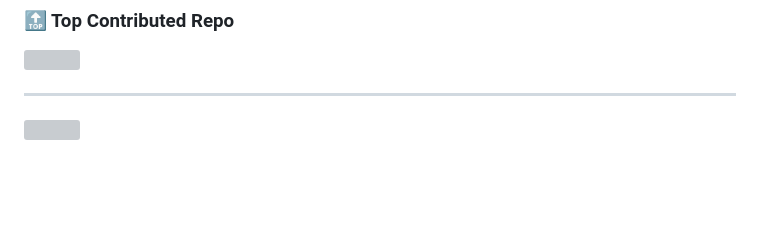
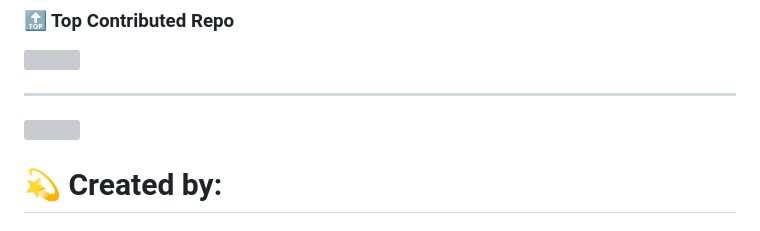
Before and after one commit to namanxmehrotra/namanxmehrotra, a Markdown page: readme.md, the part around one of its changes. Rendered like a GitHub page; blank space fills up the shorter version; grey boxes are pictures that could not be loaded.

```diff
--- a/readme.md
+++ b/readme.md
@@ -18,4 +18,5 @@
 ---
 [![](https://visitcount.itsvg.in/api?id=namanxmehrotra&icon=1&color=0)](https://visitcount.itsvg.in)
 
+# 💫 Created by:
 <!-- </> & Crafted with 💛 Naman Mehrotra -->
```
Also changed, not shown: other parts of readme.md (+1 -1 lines).
